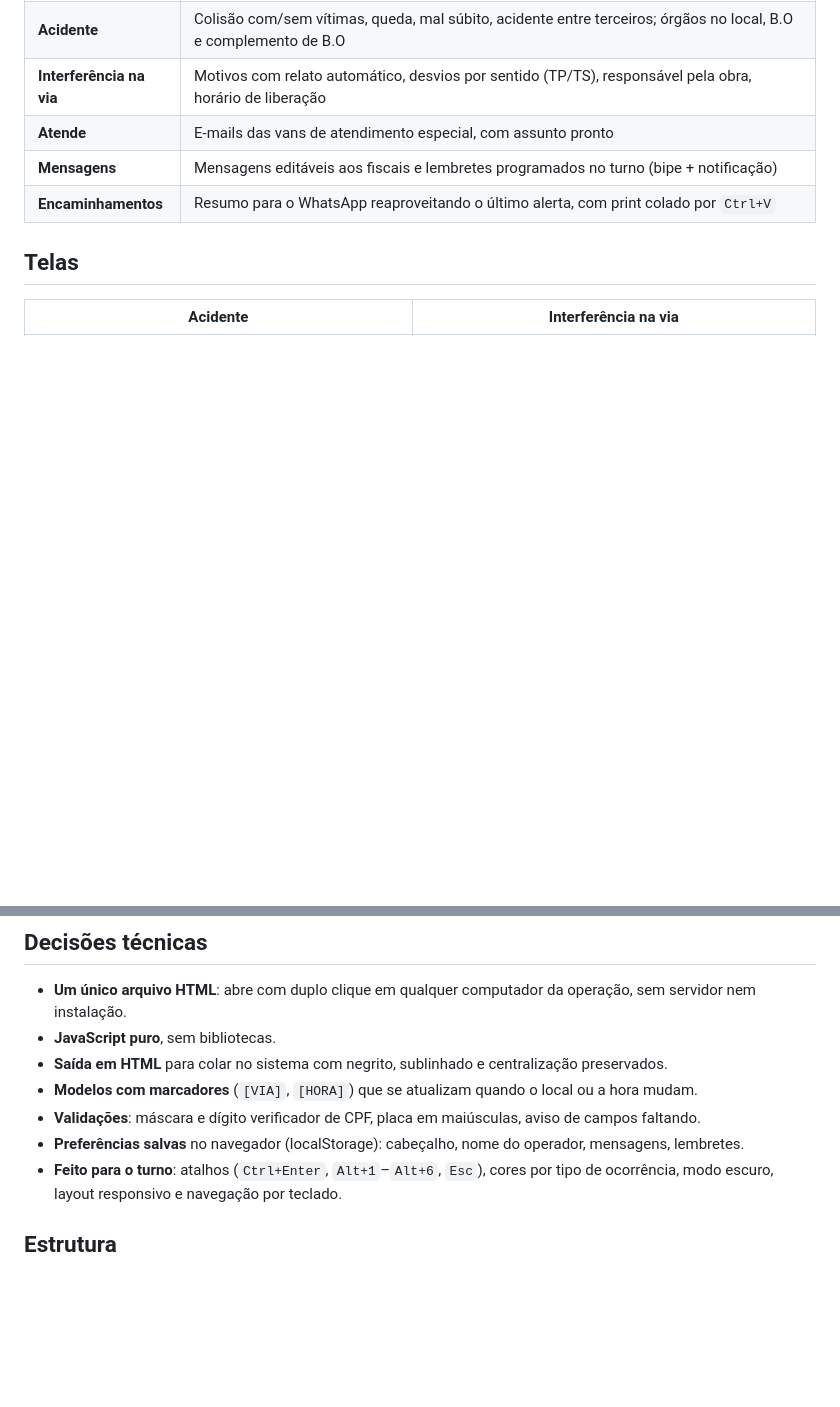
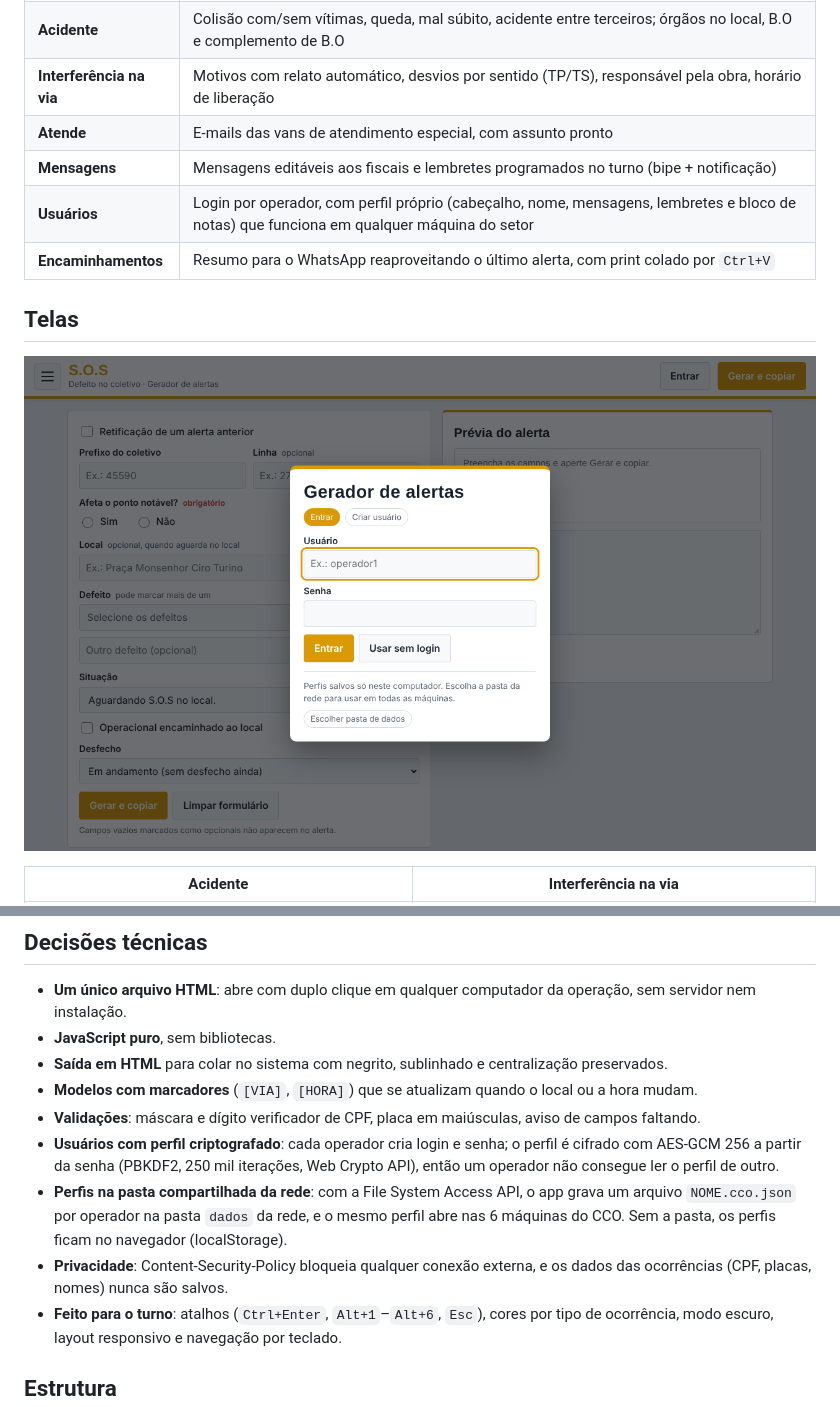
Before and after one commit to gabrielnsc60-spec/Alerta-CCOarea4, a Markdown page: README.md, 2 parts joined by grey strips. Drawn GitHub-style; pictures changed too: assets/telas/login.png (added); blank space fills up the shorter version.

```diff
--- a/README.md
+++ b/README.md
@@ -25,9 +25,13 @@ Um formulário guiado para cada tipo de ocorrência. O operador preenche, aperta
 | **Interferência na via** | Motivos com relato automático, desvios por sentido (TP/TS), responsável pela obra, horário de liberação |
 | **Atende** | E-mails das vans de atendimento especial, com assunto pronto |
 | **Mensagens** | Mensagens editáveis aos fiscais e lembretes programados no turno (bipe + notificação) |
+| **Usuários** | Login por operador, com perfil próprio (cabeçalho, nome, mensagens, lembretes e bloco de notas) que funciona em qualquer máquina do setor |
 | **Encaminhamentos** | Resumo para o WhatsApp reaproveitando o último alerta, com print colado por `Ctrl+V` |
 
 ## Telas
+
+![Tela de login](assets/telas/login.png)
+
 
 | Acidente | Interferência na via |
 |---|---|
@@ -44,7 +48,9 @@ Um formulário guiado para cada tipo de ocorrência. O operador preenche, aperta
 - **Saída em HTML** para colar no sistema com negrito, sublinhado e centralização preservados.
 - **Modelos com marcadores** (`[VIA]`, `[HORA]`) que se atualizam quando o local ou a hora mudam.
 - **Validações**: máscara e dígito verificador de CPF, placa em maiúsculas, aviso de campos faltando.
-- **Preferências salvas** no navegador (localStorage): cabeçalho, nome do operador, mensagens, lembretes.
+- **Usuários com perfil criptografado**: cada operador cria login e senha; o perfil é cifrado com AES-GCM 256 a partir da senha (PBKDF2, 250 mil iterações, Web Crypto API), então um operador não consegue ler o perfil de outro.
+- **Perfis na pasta compartilhada da rede**: com a File System Access API, o app grava um arquivo `NOME.cco.json` por operador na pasta `dados` da rede, e o mesmo perfil abre nas 6 máquinas do CCO. Sem a pasta, os perfis ficam no navegador (localStorage).
+- **Privacidade**: Content-Security-Policy bloqueia qualquer conexão externa, e os dados das ocorrências (CPF, placas, nomes) nunca são salvos.
 - **Feito para o turno**: atalhos (`Ctrl+Enter`, `Alt+1`–`Alt+6`, `Esc`), cores por tipo de ocorrência, modo escuro, layout responsivo e navegação por teclado.
 
 ## Estrutura
```
Also changed, not shown: 2 other files.
